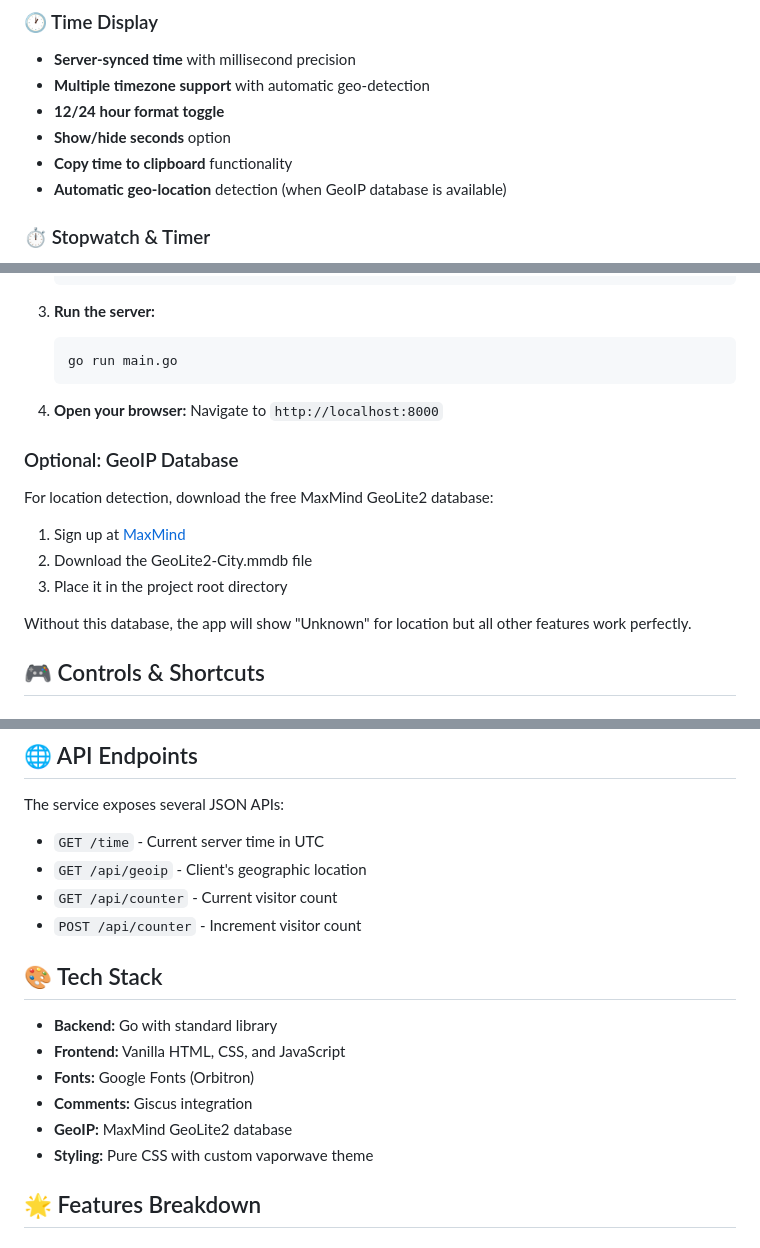
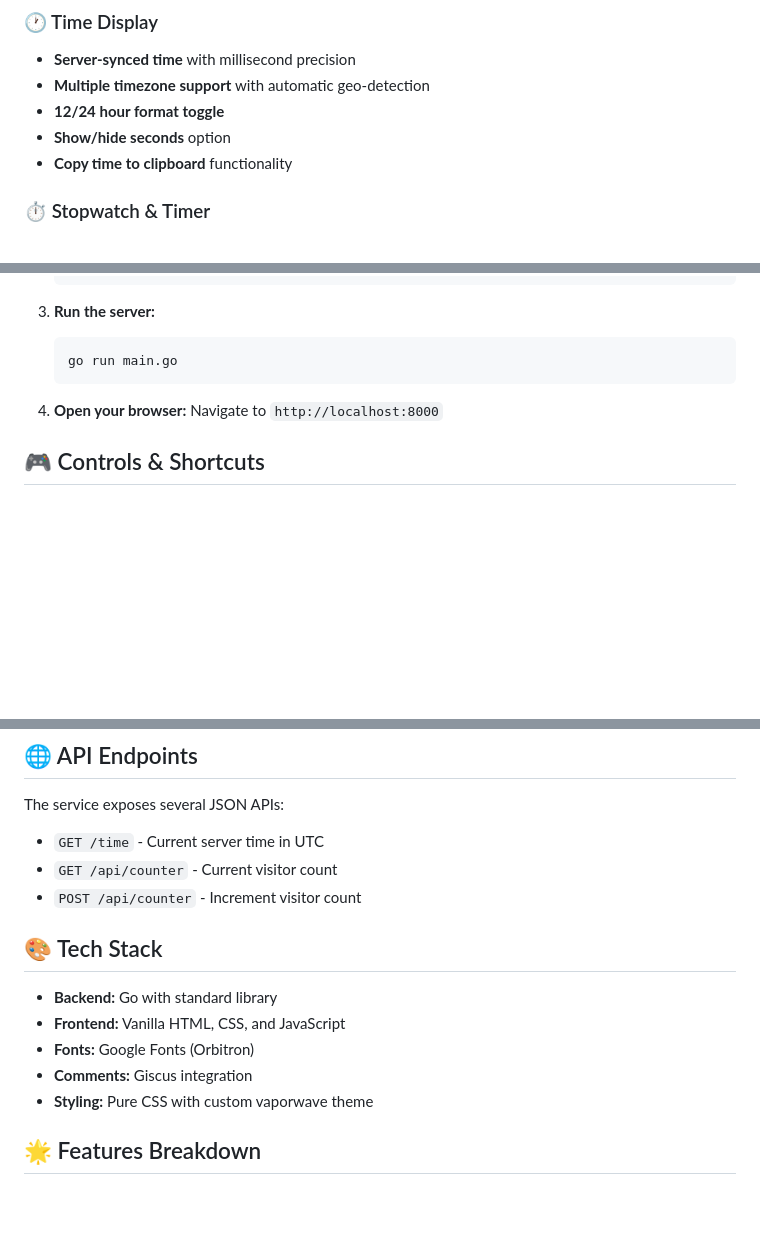
Before and after one commit to h4ks-com/vaporwave-time-machine, a Markdown page: README.md, 3 parts joined by grey strips. GitHub-like rendering; blank space fills up the shorter version.

```diff
--- a/README.md
+++ b/README.md
@@ -10,7 +10,6 @@ A retro-futuristic time service with a rad 90s vaporwave aesthetic! This web app
 - **12/24 hour format toggle**
 - **Show/hide seconds** option
 - **Copy time to clipboard** functionality
-- **Automatic geo-location** detection (when GeoIP database is available)
 
 ### ⏱️ Stopwatch & Timer
 - **High-precision stopwatch** with millisecond accuracy
@@ -60,16 +59,6 @@ A retro-futuristic time service with a rad 90s vaporwave aesthetic! This web app
 4. **Open your browser:**
    Navigate to `http://localhost:8000`
 
-### Optional: GeoIP Database
-
-For location detection, download the free MaxMind GeoLite2 database:
-
-1. Sign up at [MaxMind](https://www.maxmind.com/en/geolite2/signup)
-2. Download the GeoLite2-City.mmdb file
-3. Place it in the project root directory
-
-Without this database, the app will show "Unknown" for location but all other features work perfectly.
-
 ## 🎮 Controls & Shortcuts
 
 ### Main Time Page
@@ -92,7 +81,6 @@ Without this database, the app will show "Unknown" for location but all other fe
 The service exposes several JSON APIs:
 
 - `GET /time` - Current server time in UTC
-- `GET /api/geoip` - Client's geographic location
 - `GET /api/counter` - Current visitor count
 - `POST /api/counter` - Increment visitor count
 
@@ -102,7 +90,6 @@ The service exposes several JSON APIs:
 - **Frontend:** Vanilla HTML, CSS, and JavaScript
 - **Fonts:** Google Fonts (Orbitron)
 - **Comments:** Giscus integration
-- **GeoIP:** MaxMind GeoLite2 database
 - **Styling:** Pure CSS with custom vaporwave theme
 
 ## 🌟 Features Breakdown
```
Also changed, not shown: other parts of README.md (+0 -1 lines).
